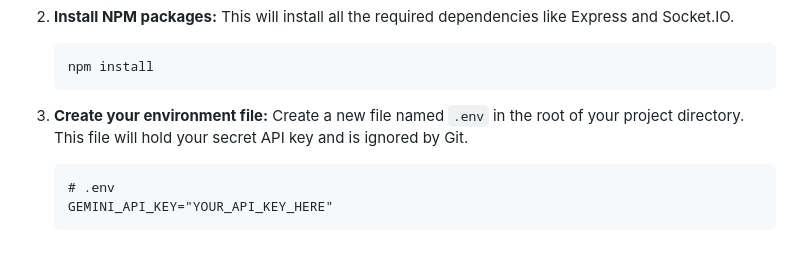
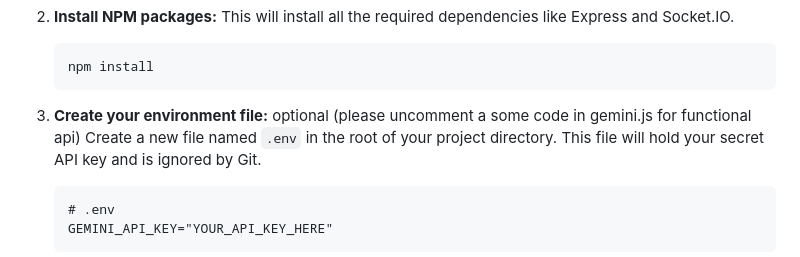
Before and after one commit to pragnyanramtha/emoji-guesser, a Markdown page: README.md, the part around the change. Drawn GitHub-style.

````diff
--- a/README.md
+++ b/README.md
@@ -60,7 +60,7 @@ Follow these instructions to get a copy of the project up and running on your lo
     npm install
     ```
 
-3.  **Create your environment file:**
+3.  **Create your environment file:** optional (please uncomment a some code in gemini.js for functional api)
     Create a new file named `.env` in the root of your project directory. This file will hold your secret API key and is ignored by Git.
     ```
     # .env
````
